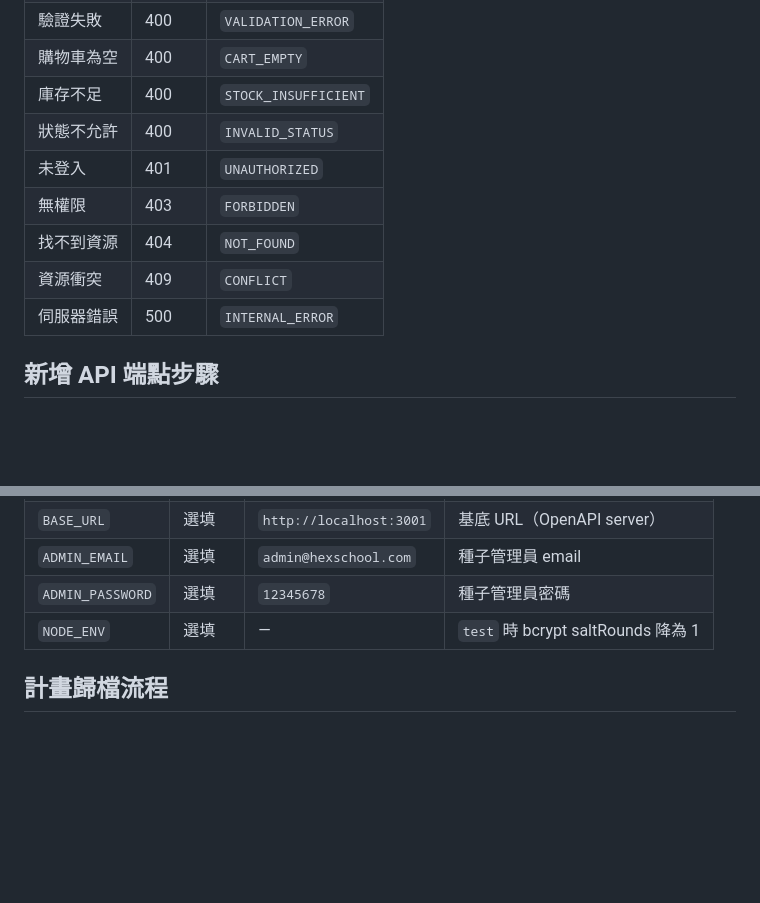
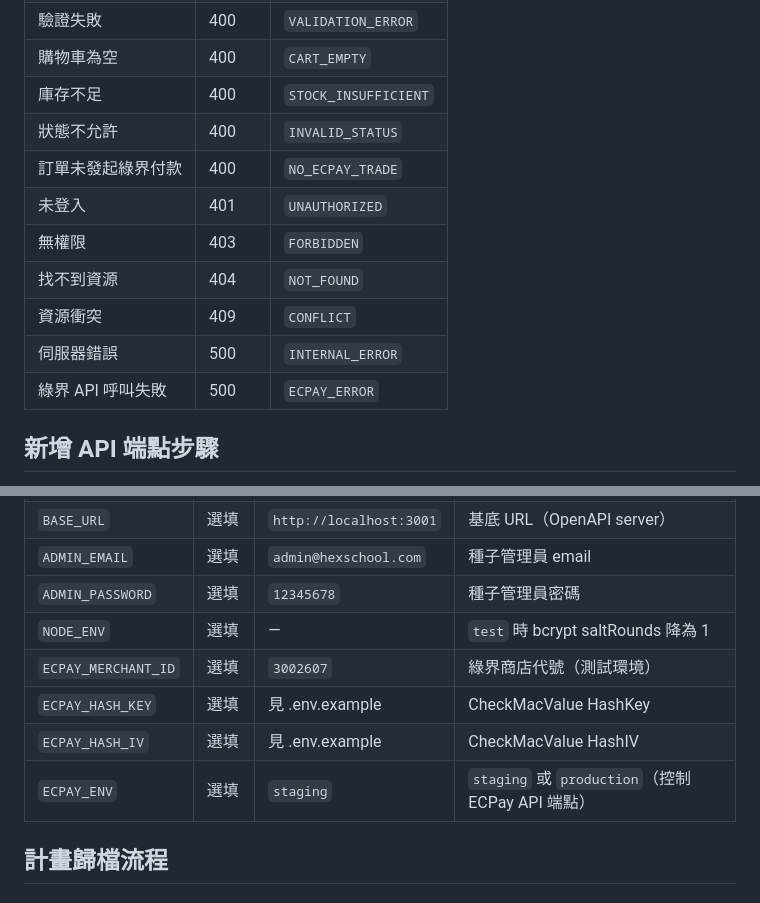
Before and after one commit to seanhong1215/AgentFlow, a Markdown page: claudecli/docs/DEVELOPMENT.md, 2 parts joined by grey strips. Rendered like a GitHub page; blank space fills up the shorter version.

```diff
--- a/claudecli/docs/DEVELOPMENT.md
+++ b/claudecli/docs/DEVELOPMENT.md
@@ -51,11 +51,13 @@ HTTP 狀態碼：
 | 購物車為空 | 400 | `CART_EMPTY` |
 | 庫存不足 | 400 | `STOCK_INSUFFICIENT` |
 | 狀態不允許 | 400 | `INVALID_STATUS` |
+| 訂單未發起綠界付款 | 400 | `NO_ECPAY_TRADE` |
 | 未登入 | 401 | `UNAUTHORIZED` |
 | 無權限 | 403 | `FORBIDDEN` |
 | 找不到資源 | 404 | `NOT_FOUND` |
 | 資源衝突 | 409 | `CONFLICT` |
 | 伺服器錯誤 | 500 | `INTERNAL_ERROR` |
+| 綠界 API 呼叫失敗 | 500 | `ECPAY_ERROR` |
 
 ## 新增 API 端點步驟
 
@@ -154,6 +156,10 @@ createOrder(); // 執行 transaction
 | `ADMIN_EMAIL` | 選填 | `admin@hexschool.com` | 種子管理員 email |
 | `ADMIN_PASSWORD` | 選填 | `12345678` | 種子管理員密碼 |
 | `NODE_ENV` | 選填 | — | `test` 時 bcrypt saltRounds 降為 1 |
+| `ECPAY_MERCHANT_ID` | 選填 | `3002607` | 綠界商店代號（測試環境） |
+| `ECPAY_HASH_KEY` | 選填 | 見 .env.example | CheckMacValue HashKey |
+| `ECPAY_HASH_IV` | 選填 | 見 .env.example | CheckMacValue HashIV |
+| `ECPAY_ENV` | 選填 | `staging` | `staging` 或 `production`（控制 ECPay API 端點） |
 
 ## 計畫歸檔流程
 
```
Also changed, not shown: claudecli/docs/ARCHITECTURE.md (+12 -0 lines).
